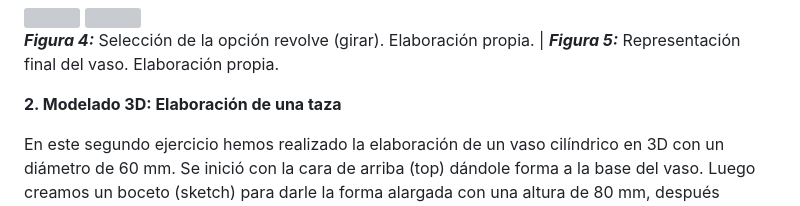
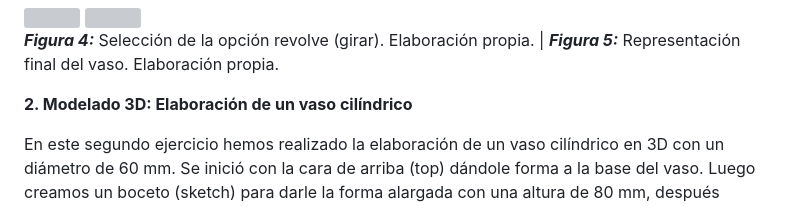
Before and after one commit to gcdavidq/Project_FdD, a Markdown page: FdD/Talleres/Informe4.-Diseño3D.md, the part around the change. Rendered like a GitHub page; grey boxes are pictures that could not be loaded.

```diff
--- a/FdD/Talleres/Informe4.-Diseño3D.md
+++ b/FdD/Talleres/Informe4.-Diseño3D.md
@@ -52,7 +52,7 @@ Durante este ejercicio se nos enseñó otra forma de elaborar un objeto con la t
 
 
 
-**2. Modelado 3D: Elaboración de una taza**
+**2. Modelado 3D: Elaboración de un vaso cilíndrico**
 
 
 En este segundo ejercicio hemos realizado la elaboración de un vaso cilíndrico en 3D con un diámetro de 60 mm. Se inició con la cara de arriba (top) dándole forma a la base del vaso. Luego creamos un boceto (sketch) para darle la forma alargada con una altura de 80 mm, después presionamos la opción girar para poder observar el boceto en las 3 dimensiones.
```
